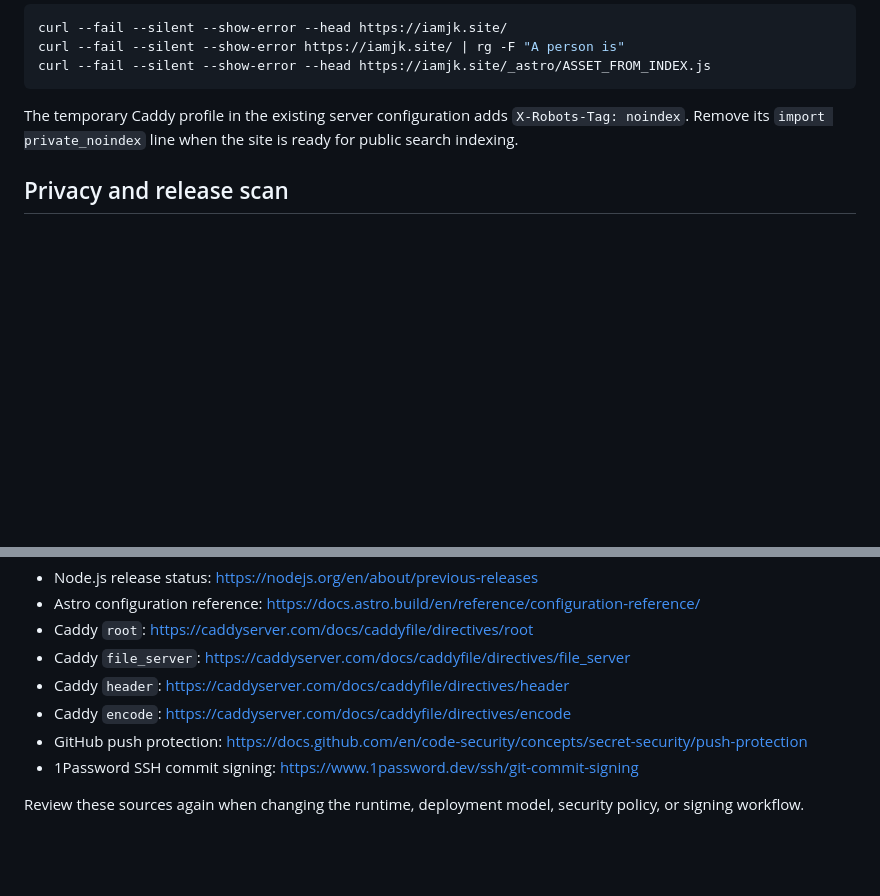
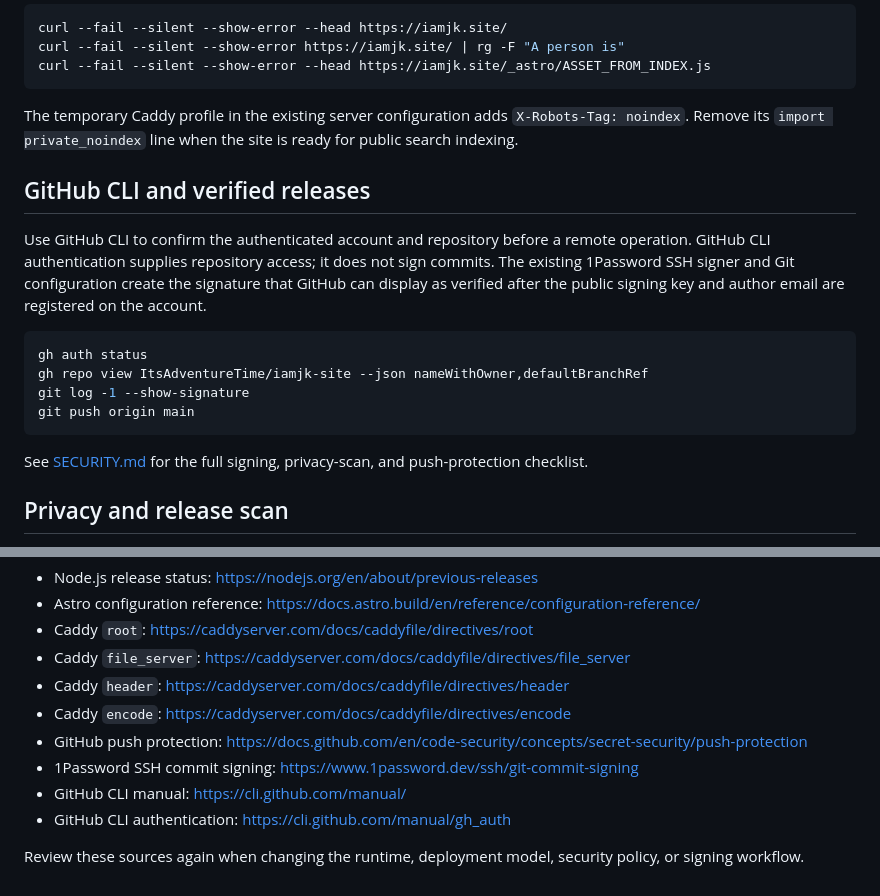
Before and after one commit to ItsAdventureTime/iamjk-site, a Markdown page: README.md, 2 parts joined by grey strips. Rendered like a GitHub page; blank space fills up the shorter version.

Commit message:
Document GitHub CLI verified release workflow

````diff
--- a/README.md
+++ b/README.md
@@ -142,6 +142,24 @@ curl --fail --silent --show-error --head https://iamjk.site/_astro/ASSET_FROM_IN
 
 The temporary Caddy profile in the existing server configuration adds `X-Robots-Tag: noindex`. Remove its `import private_noindex` line when the site is ready for public search indexing.
 
+## GitHub CLI and verified releases
+
+Use GitHub CLI to confirm the authenticated account and repository before a
+remote operation. GitHub CLI authentication supplies repository access; it does
+not sign commits. The existing 1Password SSH signer and Git configuration create
+the signature that GitHub can display as verified after the public signing key
+and author email are registered on the account.
+
+```bash
+gh auth status
+gh repo view ItsAdventureTime/iamjk-site --json nameWithOwner,defaultBranchRef
+git log -1 --show-signature
+git push origin main
+```
+
+See [SECURITY.md](SECURITY.md) for the full signing, privacy-scan, and
+push-protection checklist.
+
 ## Privacy and release scan
 
 The public site intentionally exposes no email address or `mailto:` link. Run the source and generated-output scans documented in [SECURITY.md](SECURITY.md) before every release. These scans complement GitHub Secret Protection and push protection; they do not replace review of Git history or rotation of a credential that was ever exposed.
@@ -168,5 +186,7 @@ The public site intentionally exposes no email address or `mailto:` link. Run th
 - Caddy `encode`: https://caddyserver.com/docs/caddyfile/directives/encode
 - GitHub push protection: https://docs.github.com/en/code-security/concepts/secret-security/push-protection
 - 1Password SSH commit signing: https://www.1password.dev/ssh/git-commit-signing
+- GitHub CLI manual: https://cli.github.com/manual/
+- GitHub CLI authentication: https://cli.github.com/manual/gh_auth
 
 Review these sources again when changing the runtime, deployment model, security policy, or signing workflow.
````
Also changed, not shown: DESIGN.md (+1 -1 lines), SECURITY.md (+15 -1 lines).
